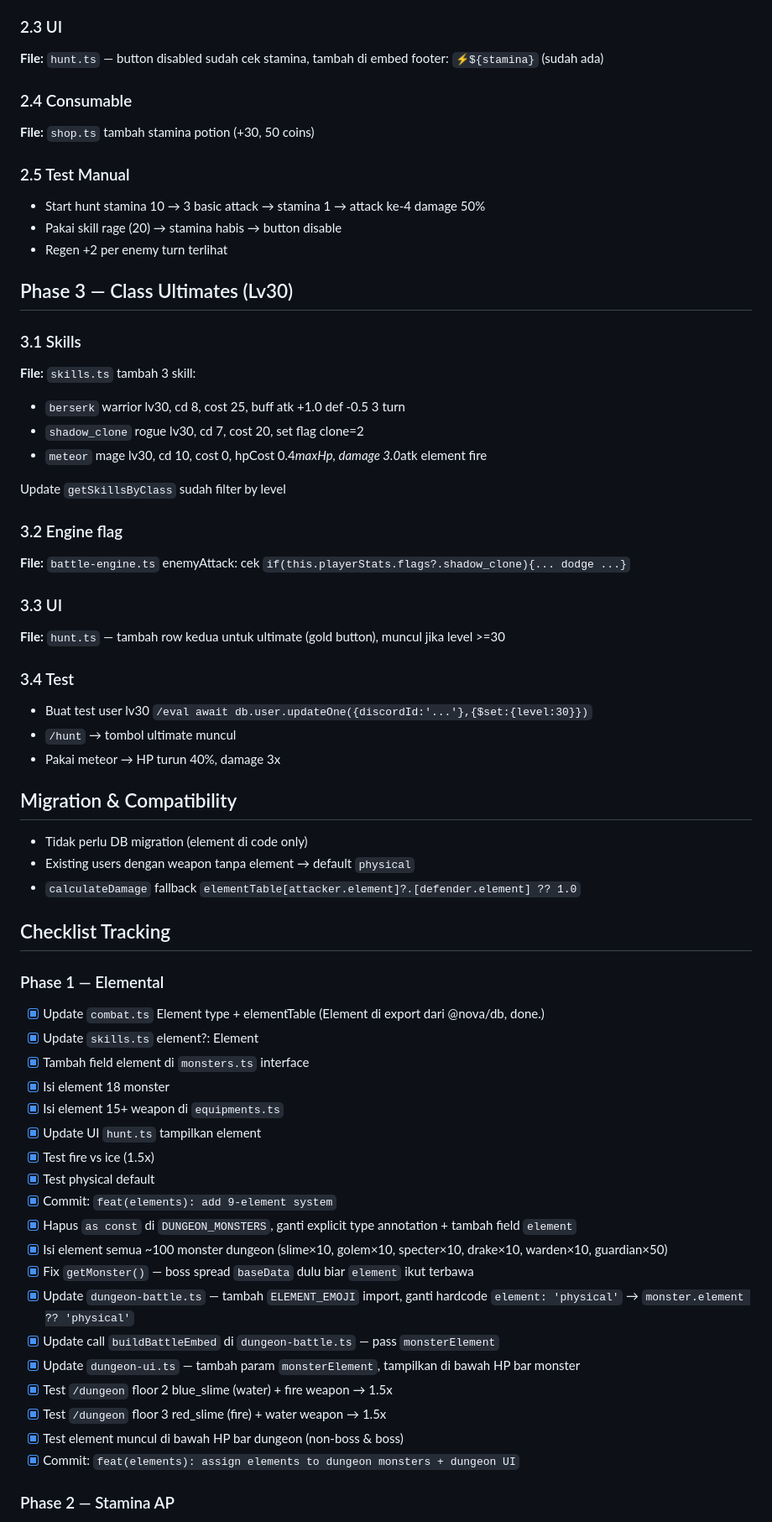
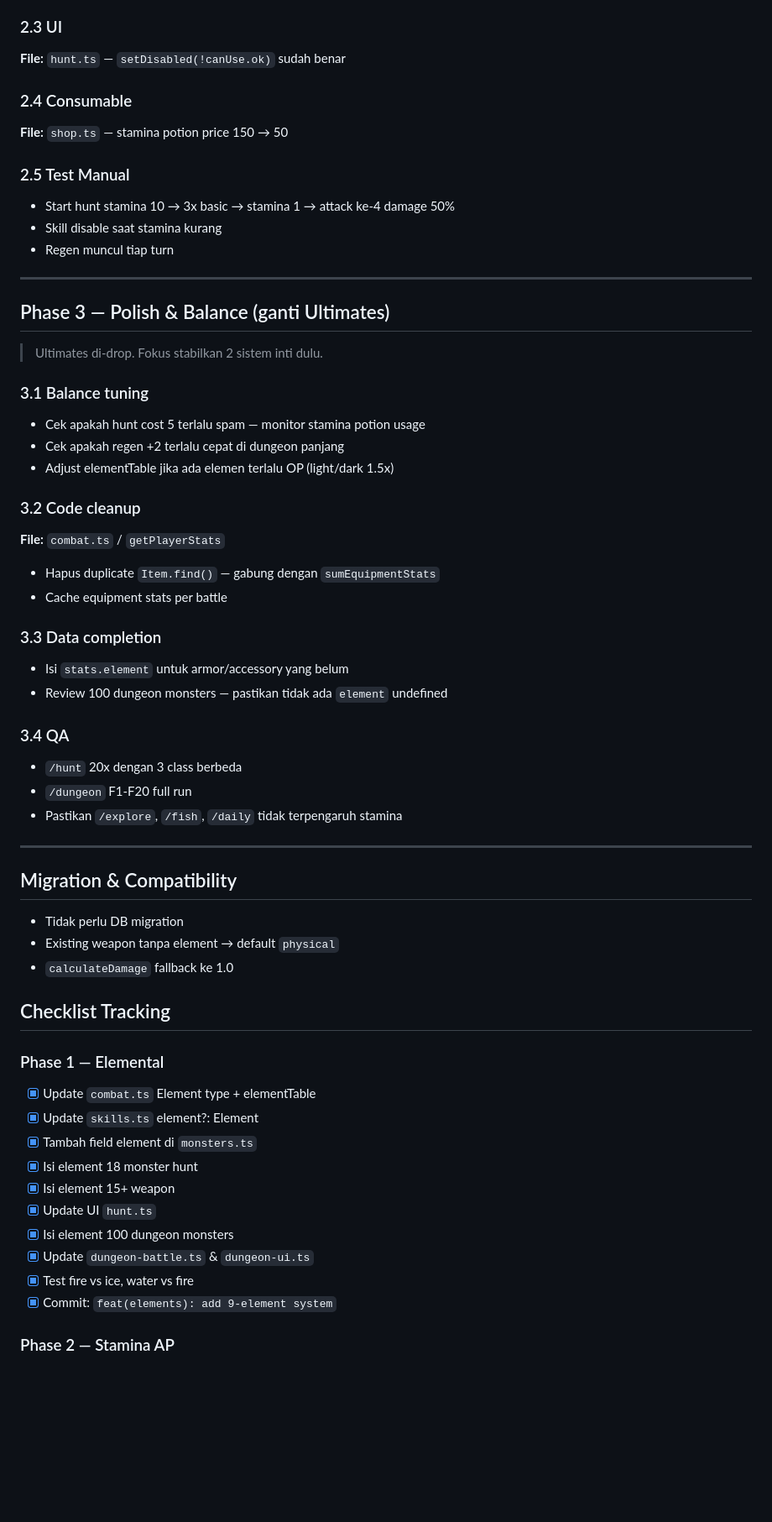
Before and after one commit to SharifPoetra/nova, a Markdown page: docs/ROADMAP_BATTLE_V3.md, the part around one of its changes. Shown at 84% size. Rendered like a GitHub page; blank space fills up the shorter version.

Commit message:
docs(roadmap): drop ultimates, Phase 3 jadi polish & balance

```diff
--- a/docs/ROADMAP_BATTLE_V3.md
+++ b/docs/ROADMAP_BATTLE_V3.md
@@ -292,62 +292,59 @@ if (isExhausted) extra += ` 😮‍💨 Exhausted`;
 
 ### 2.3 UI
-**File:** `hunt.ts` — button disabled sudah cek stamina, tambah di embed footer: `⚡${stamina}` (sudah ada)
+**File:** `hunt.ts` — `setDisabled(!canUse.ok)` sudah benar
 
 ### 2.4 Consumable
-**File:** `shop.ts` tambah stamina potion (+30, 50 coins)
+**File:** `shop.ts` — stamina potion price 150 → 50
 
 ### 2.5 Test Manual
-- Start hunt stamina 10 → 3 basic attack → stamina 1 → attack ke-4 damage 50%
-- Pakai skill rage (20) → stamina habis → button disable
-- Regen +2 per enemy turn terlihat
+- Start hunt stamina 10 → 3x basic → stamina 1 → attack ke-4 damage 50%
+- Skill disable saat stamina kurang
+- Regen muncul tiap turn
 
-## Phase 3 — Class Ultimates (Lv30)
+---
 
-### 3.1 Skills
-**File:** `skills.ts` tambah 3 skill:
-- `berserk` warrior lv30, cd 8, cost 25, buff atk +1.0 def -0.5 3 turn
-- `shadow_clone` rogue lv30, cd 7, cost 20, set flag clone=2
-- `meteor` mage lv30, cd 10, cost 0, hpCost 0.4*maxHp, damage 3.0*atk element fire
+## Phase 3 — Polish & Balance (ganti Ultimates)
 
-Update `getSkillsByClass` sudah filter by level
+> Ultimates di-drop. Fokus stabilkan 2 sistem inti dulu.
 
-### 3.2 Engine flag
-**File:** `battle-engine.ts` enemyAttack: cek `if(this.playerStats.flags?.shadow_clone){... dodge ...}`
+### 3.1 Balance tuning
+- Cek apakah hunt cost 5 terlalu spam — monitor stamina potion usage
+- Cek apakah regen +2 terlalu cepat di dungeon panjang
+- Adjust elementTable jika ada elemen terlalu OP (light/dark 1.5x)
 
-### 3.3 UI
-**File:** `hunt.ts` — tambah row kedua untuk ultimate (gold button), muncul jika level >=30
+### 3.2 Code cleanup
+**File:** `combat.ts` / `getPlayerStats`
+- Hapus duplicate `Item.find()` — gabung dengan `sumEquipmentStats`
+- Cache equipment stats per battle
 
-### 3.4 Test
-- Buat test user lv30 `/eval await db.user.updateOne({discordId:'...'},{$set:{level:30}})`
-- `/hunt` → tombol ultimate muncul
-- Pakai meteor → HP turun 40%, damage 3x
+### 3.3 Data completion
+- Isi `stats.element` untuk armor/accessory yang belum
+- Review 100 dungeon monsters — pastikan tidak ada `element` undefined
+
+### 3.4 QA
+- `/hunt` 20x dengan 3 class berbeda
+- `/dungeon` F1-F20 full run
+- Pastikan `/explore`, `/fish`, `/daily` tidak terpengaruh stamina
+
+---
 
 ## Migration & Compatibility
-- Tidak perlu DB migration (element di code only)
-- Existing users dengan weapon tanpa element → default `physical`
-- `calculateDamage` fallback `elementTable[attacker.element]?.[defender.element] ?? 1.0`
+- Tidak perlu DB migration
+- Existing weapon tanpa element → default `physical`
+- `calculateDamage` fallback ke 1.0
 
 ## Checklist Tracking
 
 ### Phase 1 — Elemental
-- [x] Update `combat.ts` Element type + elementTable (Element di export dari @nova/db, done.)
+- [x] Update `combat.ts` Element type + elementTable
 - [x] Update `skills.ts` element?: Element
-- [x] Tambah field element di `monsters.ts` interface
-- [x] Isi element 18 monster
-- [x] Isi element 15+ weapon di `equipments.ts`
-- [x] Update UI `hunt.ts` tampilkan element
-- [x] Test fire vs ice (1.5x)
-- [x] Test physical default
+- [x] Tambah field element di `monsters.ts`
+- [x] Isi element 18 monster hunt
+- [x] Isi element 15+ weapon
+- [x] Update UI `hunt.ts`
+- [x] Isi element 100 dungeon monsters
+- [x] Update `dungeon-battle.ts` & `dungeon-ui.ts`
+- [x] Test fire vs ice, water vs fire
 - [x] Commit: `feat(elements): add 9-element system`
-- [x] Hapus `as const` di `DUNGEON_MONSTERS`, ganti explicit type annotation + tambah field `element`
-- [x] Isi element semua ~100 monster dungeon (slime×10, golem×10, specter×10, drake×10, warden×10, guardian×50)
-- [x] Fix `getMonster()` — boss spread `baseData` dulu biar `element` ikut terbawa
-- [x] Update `dungeon-battle.ts` — tambah `ELEMENT_EMOJI` import, ganti hardcode `element: 'physical'` → `monster.element ?? 'physical'`
-- [x] Update call `buildBattleEmbed` di `dungeon-battle.ts` — pass `monsterElement`
-- [x] Update `dungeon-ui.ts` — tambah param `monsterElement`, tampilkan di bawah HP bar monster
-- [x] Test `/dungeon` floor 2 blue_slime (water) + fire weapon → 1.5x
-- [x] Test `/dungeon` floor 3 red_slime (fire) + water weapon → 1.5x
-- [x] Test element muncul di bawah HP bar dungeon (non-boss & boss)
-- [x] Commit: `feat(elements): assign elements to dungeon monsters + dungeon UI`
 
 ### Phase 2 — Stamina AP
```
Also changed, not shown: other parts of docs/ROADMAP_BATTLE_V3.md (+44 -57 lines).
